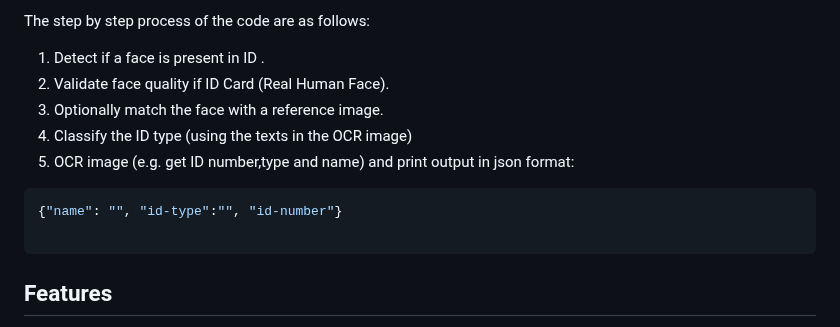
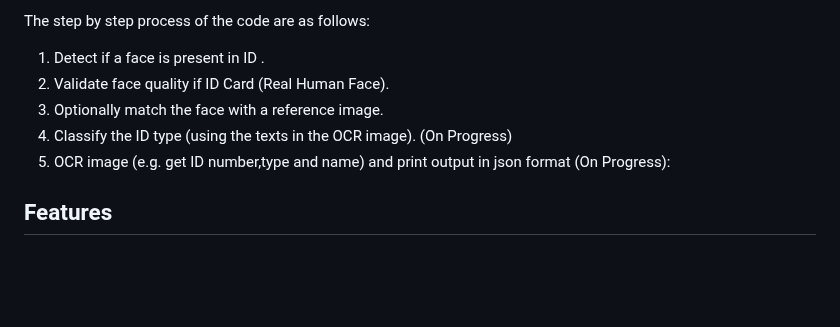
Before and after one commit to HelloJC24/tara_app, a Markdown page: python_app/id-validator/README.md, the part around the change. GitHub-like rendering; blank space fills up the shorter version.

`````diff
--- a/python_app/id-validator/README.md
+++ b/python_app/id-validator/README.md
@@ -6,12 +6,9 @@ The step by step process of the code are as follows:
 1. Detect if a face is present in ID .
 2. Validate face quality if ID Card (Real Human Face).
 3. Optionally match the face with a reference image.
-4. Classify the ID type (using the texts in the OCR image)
-5. OCR image (e.g. get ID number,type and name) and print output in json format:
-```bash
-{"name": "", "id-type":"", "id-number"}
+4. Classify the ID type (using the texts in the OCR image). (On Progress)
+5. OCR image (e.g. get ID number,type and name) and print output in json format (On Progress):
 
-````
 
 ## Features
 
`````
